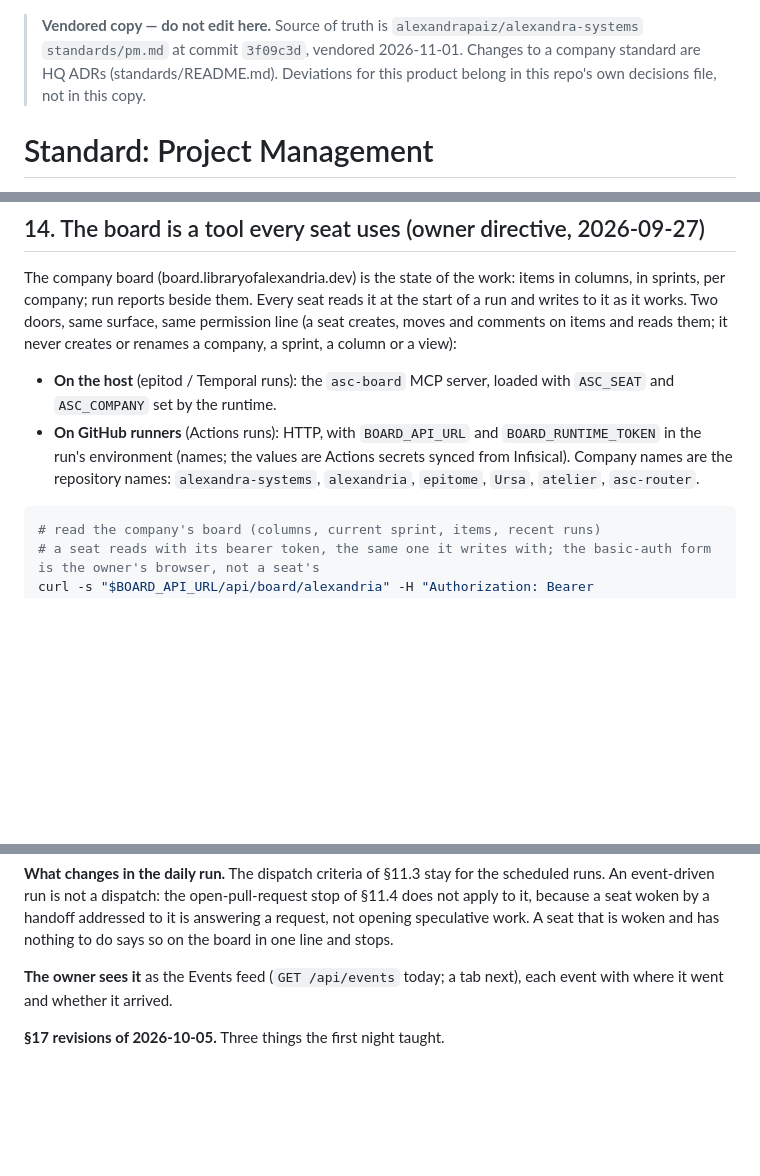
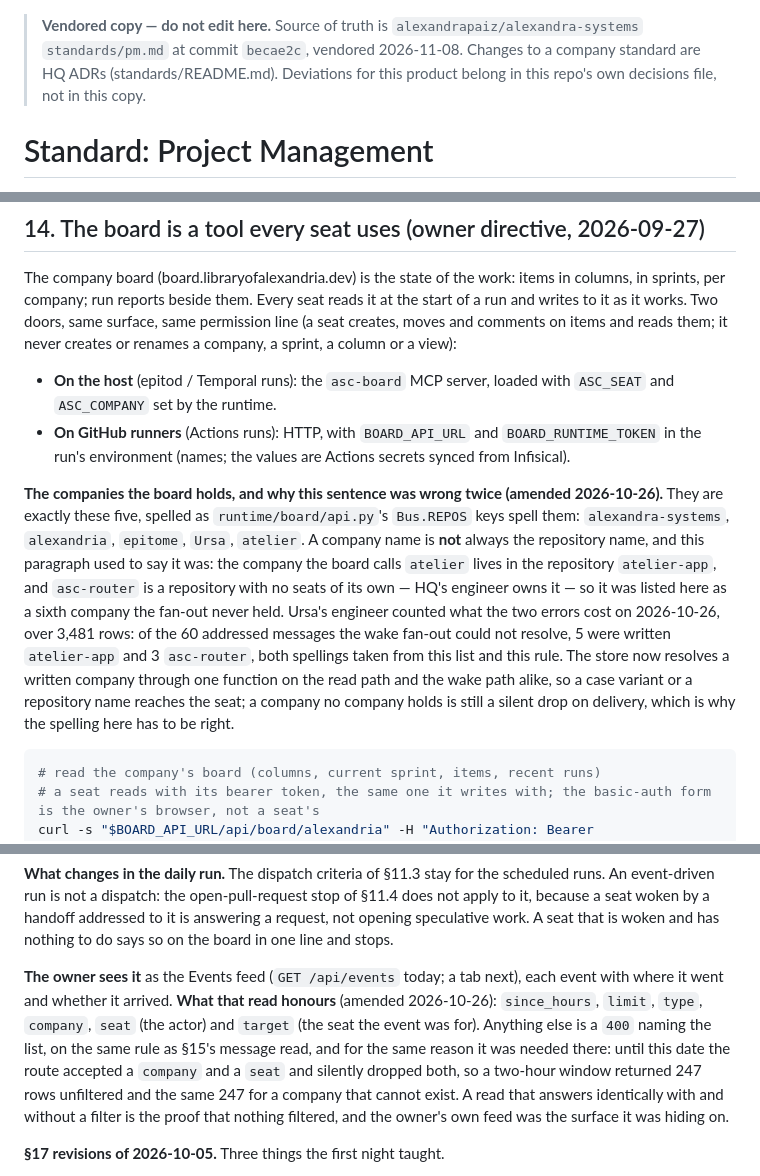
Before and after one commit to alexandrapaiz/atelier-app, a Markdown page: docs/standards/pm.md, 3 parts joined by grey strips. Drawn GitHub-style; blank space fills up the shorter version.

Commit message:
Re-vendor pm.md from HQ becae2c2 (company-checks, automatic)
Opened by HQ's company-checks workflow because this copy was behind HQ main. One file, one standard: a lessons sync stays inside the exo centralizer's single-file self-merge lane (ADR-011), and pm.md is the PM's merge under standards/pm.md §21.

````diff
--- a/docs/standards/pm.md
+++ b/docs/standards/pm.md
@@ -2,6 +2,6 @@
 > **Vendored copy — do not edit here.** Source of truth is
-> `alexandrapaiz/alexandra-systems` `standards/pm.md` at commit `3f09c3d`,
-> vendored 2026-11-01. Changes to a company standard are HQ
+> `alexandrapaiz/alexandra-systems` `standards/pm.md` at commit `becae2c`,
+> vendored 2026-11-08. Changes to a company standard are HQ
 > ADRs (standards/README.md). Deviations for this product belong in this
 > repo's own decisions file, not in this copy.
 <!-- end vendored header -->
@@ -656,7 +656,9 @@ permission the dispatch already uses.
 The company board (board.libraryofalexandria.dev) is the state of the work: items in columns, in sprints, per company; run reports beside them. Every seat reads it at the start of a run and writes to it as it works. Two doors, same surface, same permission line (a seat creates, moves and comments on items and reads them; it never creates or renames a company, a sprint, a column or a view):
 
 - **On the host** (epitod / Temporal runs): the `asc-board` MCP server, loaded with `ASC_SEAT` and `ASC_COMPANY` set by the runtime.
-- **On GitHub runners** (Actions runs): HTTP, with `BOARD_API_URL` and `BOARD_RUNTIME_TOKEN` in the run's environment (names; the values are Actions secrets synced from Infisical). Company names are the repository names: `alexandra-systems`, `alexandria`, `epitome`, `Ursa`, `atelier`, `asc-router`.
+- **On GitHub runners** (Actions runs): HTTP, with `BOARD_API_URL` and `BOARD_RUNTIME_TOKEN` in the run's environment (names; the values are Actions secrets synced from Infisical).
+
+**The companies the board holds, and why this sentence was wrong twice (amended 2026-10-26).** They are exactly these five, spelled as `runtime/board/api.py`'s `Bus.REPOS` keys spell them: `alexandra-systems`, `alexandria`, `epitome`, `Ursa`, `atelier`. A company name is **not** always the repository name, and this paragraph used to say it was: the company the board calls `atelier` lives in the repository `atelier-app`, and `asc-router` is a repository with no seats of its own — HQ's engineer owns it — so it was listed here as a sixth company the fan-out never held. Ursa's engineer counted what the two errors cost on 2026-10-26, over 3,481 rows: of the 60 addressed messages the wake fan-out could not resolve, 5 were written `atelier-app` and 3 `asc-router`, both spellings taken from this list and this rule. The store now resolves a written company through one function on the read path and the wake path alike, so a case variant or a repository name reaches the seat; a company no company holds is still a silent drop on delivery, which is why the spelling here has to be right.
 
 ```bash
 # read the company's board (columns, current sprint, items, recent runs)
@@ -770,7 +772,7 @@ The owner: "can we configure an event bus? i much prefer choreography over orche
 
 **What changes in the daily run.** The dispatch criteria of §11.3 stay for the scheduled runs. An event-driven run is not a dispatch: the open-pull-request stop of §11.4 does not apply to it, because a seat woken by a handoff addressed to it is answering a request, not opening speculative work. A seat that is woken and has nothing to do says so on the board in one line and stops.
 
-**The owner sees it** as the Events feed (`GET /api/events` today; a tab next), each event with where it went and whether it arrived.
+**The owner sees it** as the Events feed (`GET /api/events` today; a tab next), each event with where it went and whether it arrived. **What that read honours** (amended 2026-10-26): `since_hours`, `limit`, `type`, `company`, `seat` (the actor) and `target` (the seat the event was for). Anything else is a `400` naming the list, on the same rule as §15's message read, and for the same reason it was needed there: until this date the route accepted a `company` and a `seat` and silently dropped both, so a two-hour window returned 247 rows unfiltered and the same 247 for a company that cannot exist. A read that answers identically with and without a filter is the proof that nothing filtered, and the owner's own feed was the surface it was hiding on.
 
 **§17 revisions of 2026-10-05.** Three things the first night taught.
 
````
Also changed, not shown: other parts of docs/standards/pm.md (+1 -1 lines).
